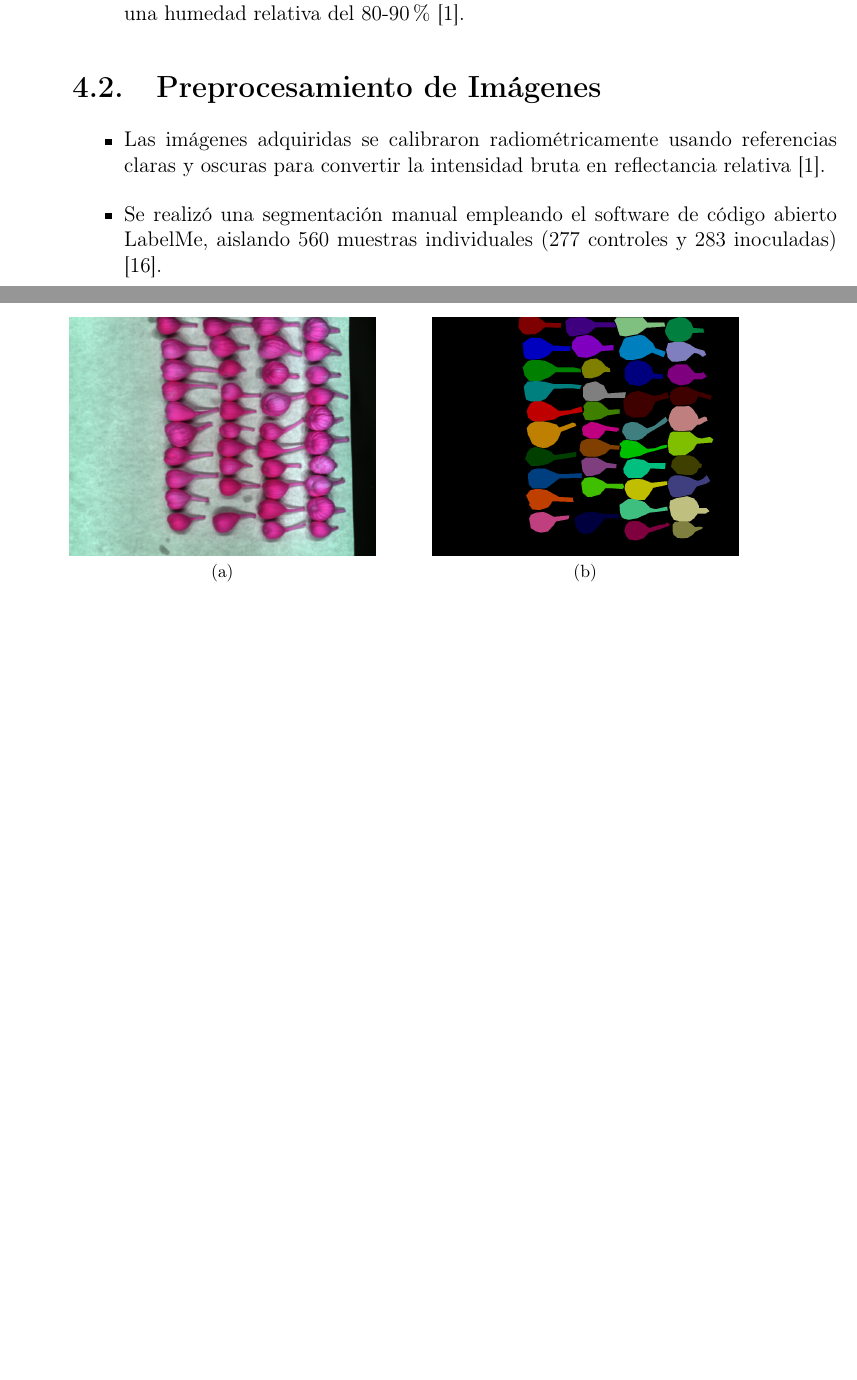
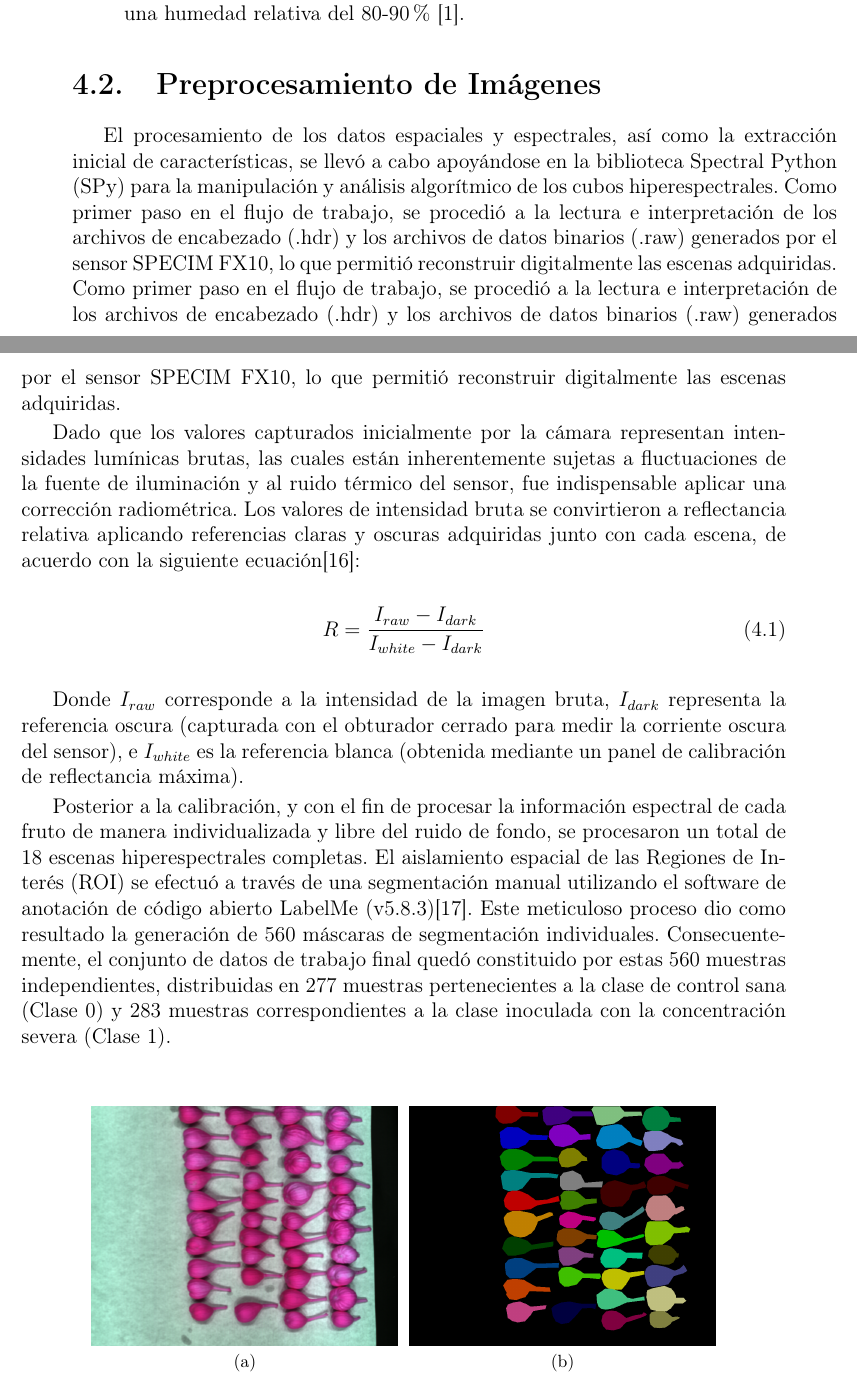
Before and after one commit to israelcalderon/figs_aspergillus_flavus, a LaTeX book (icr/ICR.tex, which reads icr/Metodologia/Metodologia.tex): two parts of pages 23 and 24 of 35, joined at a grey line, cut so that both start at the same text, the shorter picture padded with empty space. Compiled offline with pdfLaTeX.

Commit message:
ICR: Expand Metodology on image pre-procesing section

```diff
--- a/icr/Metodologia/Metodologia.tex
+++ b/icr/Metodologia/Metodologia.tex
@@ -11,15 +11,23 @@ La metodología se estructura sistemáticamente para asegurar su reproducibilida
 \end{itemize}
 
 \section{Preprocesamiento de Imágenes}
-\begin{itemize}
-    \item Las imágenes adquiridas se calibraron radiométricamente usando referencias claras y oscuras para convertir la intensidad bruta en reflectancia relativa \cite{cruz-carrasco_detection_2024}.
-    \item Se realizó una segmentación manual empleando el software de código abierto LabelMe, aislando 560 muestras individuales (277 controles y 283 inoculadas) \cite{wada_wkentarolabelme_2021}.
-\end{itemize}
+El procesamiento de los datos espaciales y espectrales, así como la extracción inicial de características, se llevó a cabo apoyándose en la biblioteca Spectral Python (SPy) para la manipulación y análisis algorítmico de los cubos hiperespectrales. Como primer paso en el flujo de trabajo, se procedió a la lectura e interpretación de los archivos de encabezado (.hdr) y los archivos de datos binarios (.raw) generados por el sensor SPECIM FX10, lo que permitió reconstruir digitalmente las escenas adquiridas.
+Como primer paso en el flujo de trabajo, se procedió a la lectura e interpretación de los archivos de encabezado (.hdr) y los archivos de datos binarios (.raw) generados por el sensor SPECIM FX10, lo que permitió reconstruir digitalmente las escenas adquiridas.
+
+Dado que los valores capturados inicialmente por la cámara representan intensidades lumínicas brutas, las cuales están inherentemente sujetas a fluctuaciones de la fuente de iluminación y al ruido térmico del sensor, fue indispensable aplicar una corrección radiométrica. Los valores de intensidad bruta se convirtieron a reflectancia relativa aplicando referencias claras y oscuras adquiridas junto con cada escena, de acuerdo con la siguiente ecuación\cite{morales_laboratory_2022}:
+\begin{equation}
+    R=\dfrac{I_{raw}-I_{dark}}{I_{white}-I_{dark}}
+\end{equation}
+
+Donde $I_{raw}$ corresponde a la intensidad de la imagen bruta, $I_{dark}$ representa la referencia oscura (capturada con el obturador cerrado para medir la corriente oscura del sensor), e $I_{white}$ es la referencia blanca (obtenida mediante un panel de calibración de reflectancia máxima).
+
+Posterior a la calibración, y con el fin de procesar la información espectral de cada fruto de manera individualizada y libre del ruido de fondo, se procesaron un total de 18 escenas hiperespectrales completas. El aislamiento espacial de las Regiones de Interés (ROI) se efectuó a través de una segmentación manual utilizando el software de anotación de código abierto LabelMe (v5.8.3)\cite{wada_wkentarolabelme_2021}.
+Este meticuloso proceso dio como resultado la generación de 560 máscaras de segmentación individuales. Consecuentemente, el conjunto de datos de trabajo final quedó constituido por estas 560 muestras independientes, distribuidas en 277 muestras pertenecientes a la clase de control sana (Clase 0) y 283 muestras correspondientes a la clase inoculada con la concentración severa (Clase 1).
 
 \begin{figure}[!ht]
     \centering
     \subfloat[]{\includegraphics[width=0.4\textwidth]{sample_figs_tray.png}}
-    \hspace{1cm}
+    \hspace{1mm}
     \subfloat[]{\includegraphics[width=0.4\textwidth]{sample_figs_masks.png}}
     \caption{Charola de higos antes de la segmentación (a) y mascaras de higos después de la segmentación (b)}
     \label{fig:segmentacion}
```
Also changed, not shown: icr/ICR.pdf, 2 other files.
